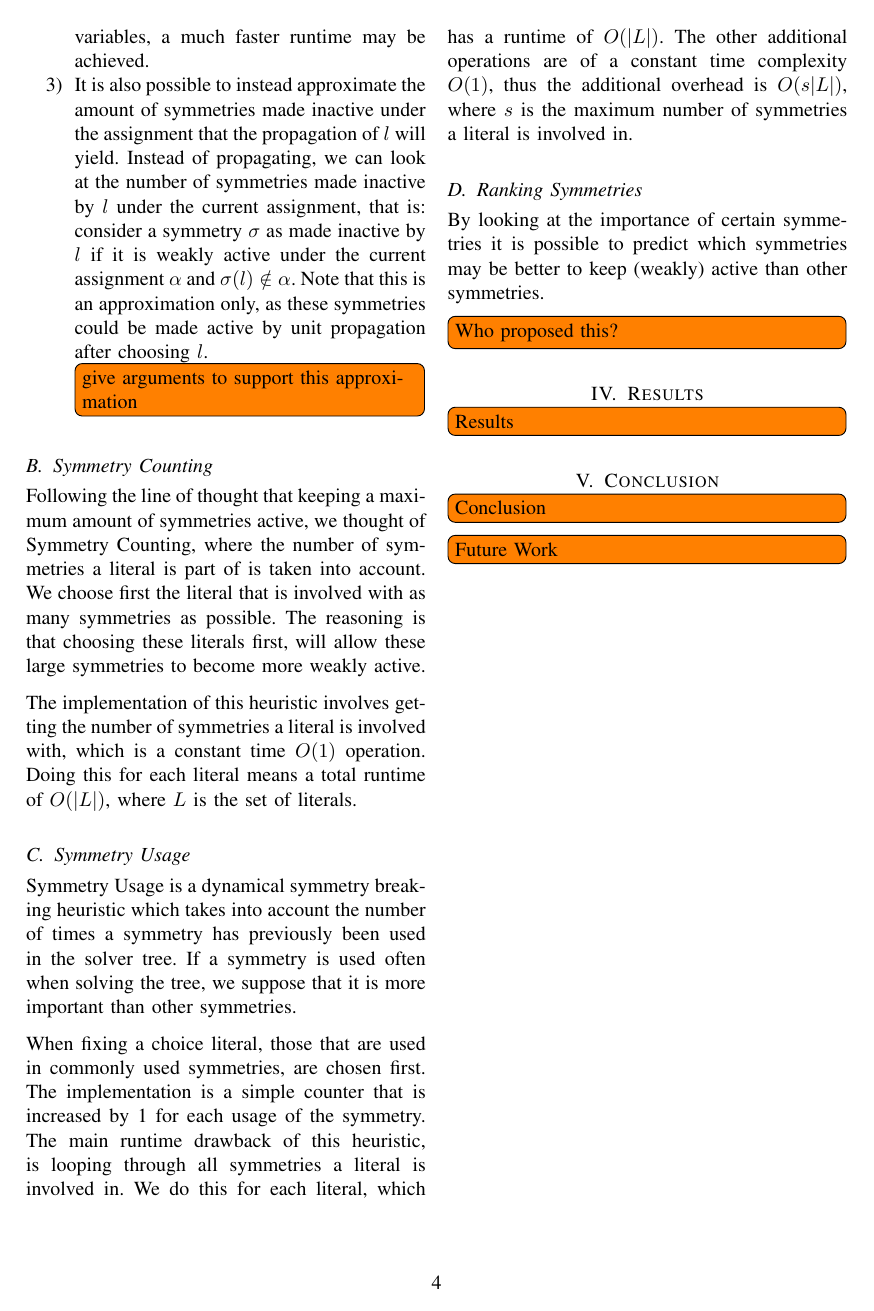
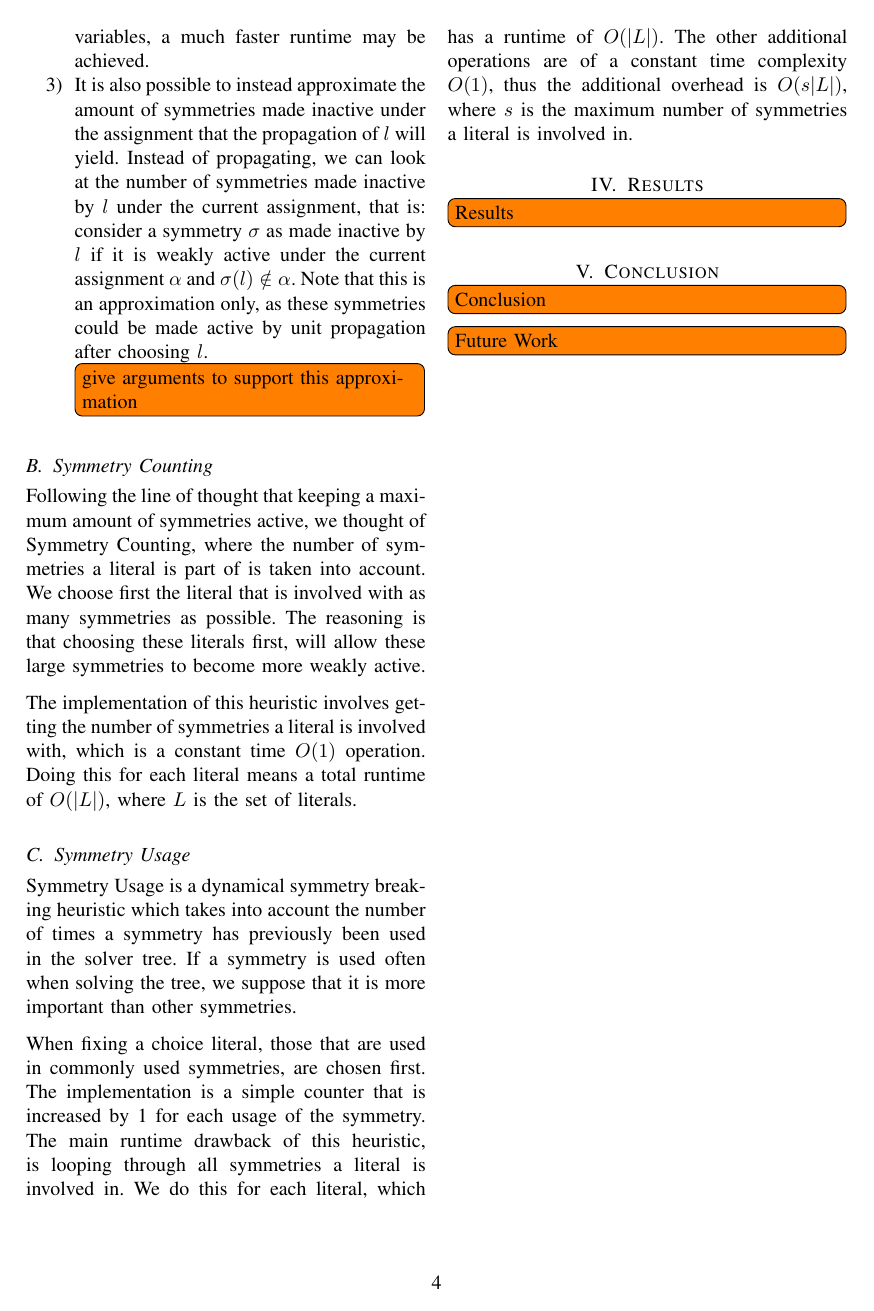
Before and after one commit to ajrouvoet/symmetry, a LaTeX paper (paper/symmetry.tex, which reads paper/heuristics.tex): page 4 of 5. Compiled offline with pdfLaTeX.

Commit message:
Remove heuristic without source

```diff
--- a/paper/heuristics.tex
+++ b/paper/heuristics.tex
@@ -96,9 +96,3 @@ applicability.
 	We do this for each literal, which has a runtime of $O(|L|)$.
 	The other additional operations are of a constant time complexity $O(1)$, thus the additional overhead is $O(s|L|)$,
 	where $s$ is the maximum number of symmetries a literal is involved in.
-
-
-\subsection{Ranking Symmetries}
-	By looking at the importance of certain symmetries it is possible to predict
-	which symmetries may be better to keep (weakly) active than other symmetries.
-	\todoi{Who proposed this?}
```
